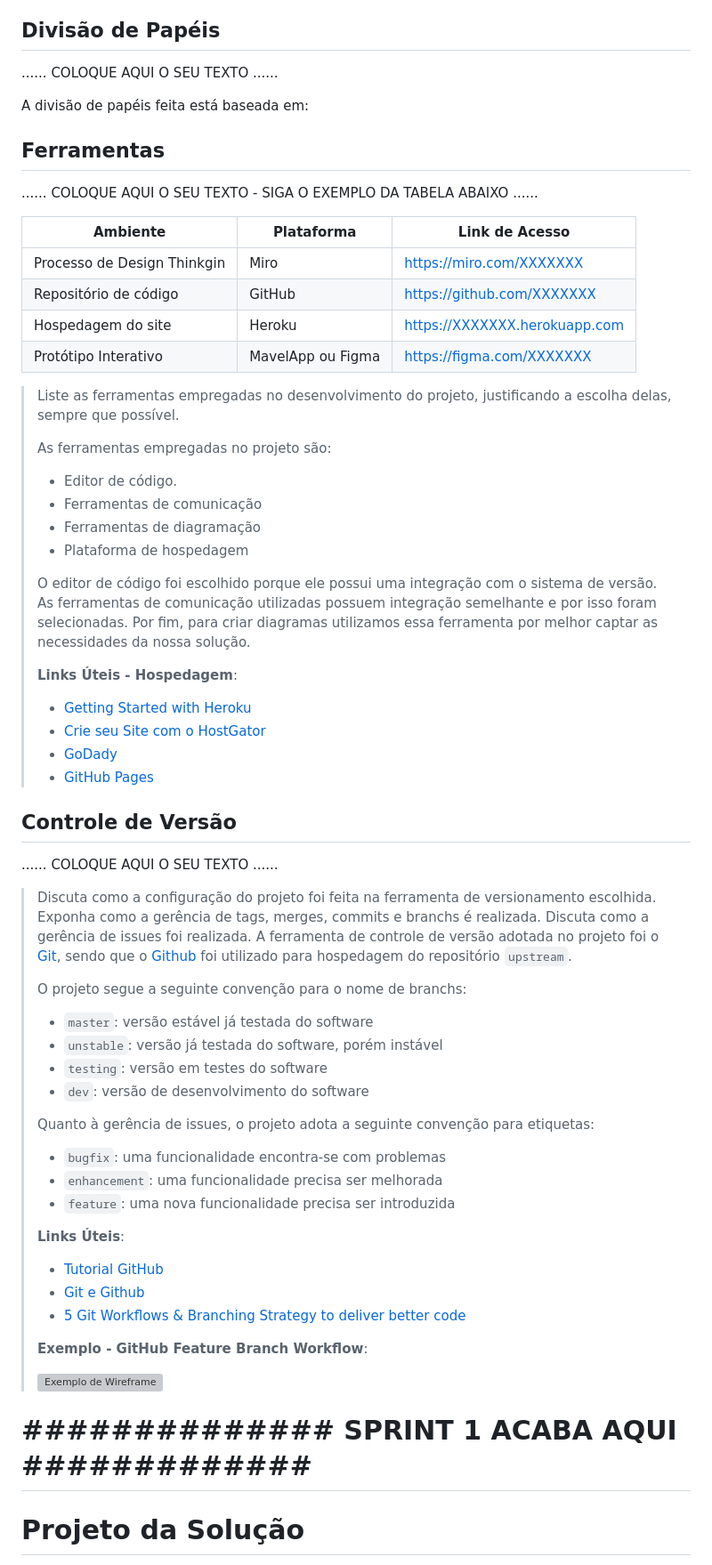
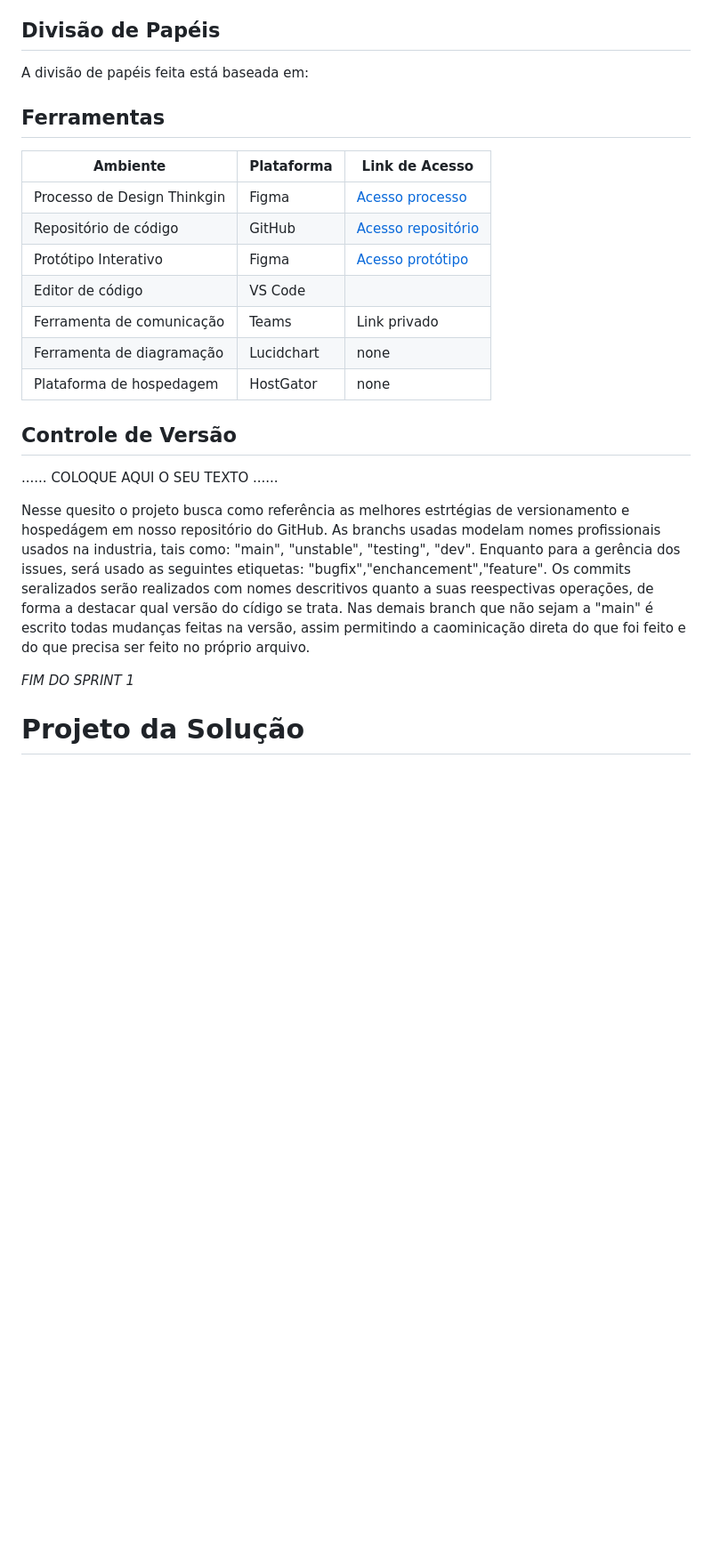
Before and after one commit to PSG-TIAPN-2022-1/psg-tiapn-2024-1-projeto-euler, a Markdown page: docs/relatorio/Relatorio Tecnico - TEMPLATE.md, the part around one of its changes. Shown at 89% size. Rendered like a GitHub page; blank space fills up the shorter version; grey boxes are pictures that could not be loaded.

Commit message:
Update Relatorio Tecnico pt.2- TEMPLATE.md

```diff
--- a/docs/relatorio/Relatorio Tecnico - TEMPLATE.md
+++ b/docs/relatorio/Relatorio Tecnico - TEMPLATE.md
@@ -246,82 +197,28 @@ O projeto está restrito pelos itens apresentados na tabela a seguir.
 
 ## Divisão de Papéis
 
-......  COLOQUE AQUI O SEU TEXTO ......
-
 A divisão de papéis feita está baseada em:
 
 
 ## Ferramentas
 
-......  COLOQUE AQUI O SEU TEXTO - SIGA O EXEMPLO DA TABELA ABAIXO  ......
-
 | Ambiente  | Plataforma              |Link de Acesso |
 |-----------|-------------------------|---------------|
-|Processo de Design Thinkgin  | Miro |  https://miro.com/XXXXXXX |
-|Repositório de código | GitHub | https://github.com/XXXXXXX |
-|Hospedagem do site | Heroku |  https://XXXXXXX.herokuapp.com |
-|Protótipo Interativo | MavelApp ou Figma | https://figma.com/XXXXXXX |
-
->
-> Liste as ferramentas empregadas no desenvolvimento do
-> projeto, justificando a escolha delas, sempre que possível.
->
-> As ferramentas empregadas no projeto são:
->
-> - Editor de código.
-> - Ferramentas de comunicação
-> - Ferramentas de diagramação
-> - Plataforma de hospedagem
->
-> O editor de código foi escolhido porque ele possui uma integração com o
-> sistema de versão. As ferramentas de comunicação utilizadas possuem
-> integração semelhante e por isso foram selecionadas. Por fim, para criar
-> diagramas utilizamos essa ferramenta por melhor captar as
-> necessidades da nossa solução.
->
-> **Links Úteis - Hospedagem**:
-> - [Getting Started with Heroku](https://devcenter.heroku.com/start)
-> - [Crie seu Site com o HostGator](https://www.hostgator.com.br/como-publicar-seu-site)
-> - [GoDady](https://br.godaddy.com/how-to)
-> - [GitHub Pages](https://pages.github.com/)
+|Processo de Design Thinkgin  | Figma | [Acesso processo](https://www.figma.com/file/qE84wuzvtWN12kfAvU9sXg/WireFrame-Projeto-Euler?type=design&node-id=0%3A1&mode=design&t=XHy2fnJw74t7gdrS-1) |
+|Repositório de código | GitHub | [Acesso repositório](https://github.com/PSG-TIAPN-2022-1/psg-tiapn-2024-1-projeto-euler/tree/master) |
+|Protótipo Interativo | Figma | [Acesso protótipo](https://www.figma.com/proto/qE84wuzvtWN12kfAvU9sXg/WireFrame-Projeto-Euler?type=design&node-id=1-2&t=kOpakEQUeIKxzg9j-1&scaling=min-zoom&page-id=0%3A1&starting-point-node-id=1%3A2&mode=design) |
+|Editor de código | VS Code |  |
+|Ferramenta de comunicação | Teams | Link privado  |
+|Ferramenta de diagramação | Lucidchart | none |
+|Plataforma de hospedagem | HostGator | none |
 
 ## Controle de Versão
 
 ......  COLOQUE AQUI O SEU TEXTO ......
 
-> Discuta como a configuração do projeto foi feita na ferramenta de
-> versionamento escolhida. Exponha como a gerência de tags, merges,
-> commits e branchs é realizada. Discuta como a gerência de issues foi
-> realizada.
-> A ferramenta de controle de versão adotada no projeto foi o
-> [Git](https://git-scm.com/), sendo que o [Github](https://github.com)
-> foi utilizado para hospedagem do repositório `upstream`.
->
-> O projeto segue a seguinte convenção para o nome de branchs:
->
-> - `master`: versão estável já testada do software
-> - `unstable`: versão já testada do software, porém instável
-> - `testing`: versão em testes do software
-> - `dev`: versão de desenvolvimento do software
->
-> Quanto à gerência de issues, o projeto adota a seguinte convenção para
-> etiquetas:
->
-> - `bugfix`: uma funcionalidade encontra-se com problemas
-> - `enhancement`: uma funcionalidade precisa ser melhorada
-> - `feature`: uma nova funcionalidade precisa ser introduzida
->
-> **Links Úteis**:
-> - [Tutorial GitHub](https://guides.github.com/activities/hello-world/)
-> - [Git e Github](https://www.youtube.com/playlist?list=PLHz_AreHm4dm7ZULPAmadvNhH6vk9oNZA)
-> - [5 Git Workflows & Branching Strategy to deliver better code](https://zepel.io/blog/5-git-workflows-to-improve-development/)
->
-> **Exemplo - GitHub Feature Branch Workflow**:
->
-> ![Exemplo de Wireframe](images/Github-Workflow.png)
+Nesse quesito o projeto busca como referência as melhores estrtégias de versionamento e hospedágem em nosso repositório do GitHub. As branchs usadas modelam nomes profissionais usados na industria, tais como: "main", "unstable", "testing", "dev". Enquanto para a gerência dos issues, será usado as seguintes etiquetas: "bugfix","enchancement","feature". Os commits seralizados serão realizados com nomes descritivos quanto a suas reespectivas operações, de forma a destacar qual versão do cídigo se trata. Nas demais branch que não sejam a "main" é escrito todas mudanças feitas na versão, assim permitindo a caominicação direta do que foi feito e do que precisa ser feito no próprio arquivo.
 
-# **############## SPRINT 1 ACABA AQUI #############**
-
+_FIM DO SPRINT 1_
 
 # Projeto da Solução
 
```
Also changed, not shown: other parts of docs/relatorio/Relatorio Tecnico - TEMPLATE.md (+29 -78 lines).
